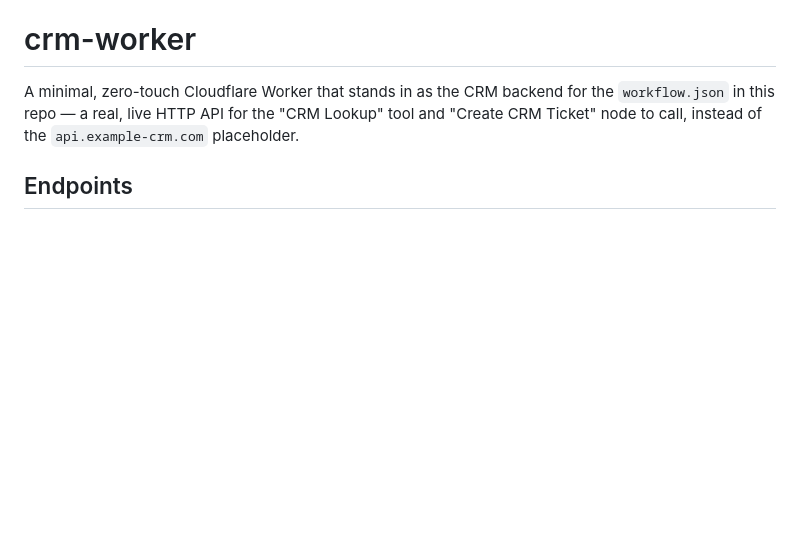
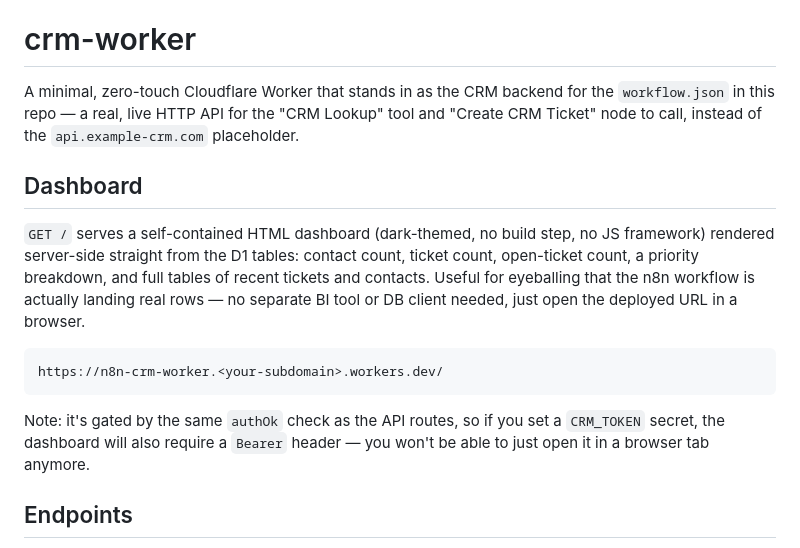
Before and after one commit to allocsys/n8n-agentic-ops, a Markdown page: crm-worker/README.md, the part around the change. Drawn GitHub-style; blank space fills up the shorter version.

Commit message:
Document the GET / dashboard route in crm-worker README

````diff
--- a/crm-worker/README.md
+++ b/crm-worker/README.md
@@ -4,6 +4,23 @@ A minimal, zero-touch Cloudflare Worker that stands in as the CRM backend
 for the `workflow.json` in this repo — a real, live HTTP API for the
 "CRM Lookup" tool and "Create CRM Ticket" node to call, instead of the
 `api.example-crm.com` placeholder.
+
+## Dashboard
+
+`GET /` serves a self-contained HTML dashboard (dark-themed, no build step,
+no JS framework) rendered server-side straight from the D1 tables: contact
+count, ticket count, open-ticket count, a priority breakdown, and full
+tables of recent tickets and contacts. Useful for eyeballing that the n8n
+workflow is actually landing real rows — no separate BI tool or DB client
+needed, just open the deployed URL in a browser.
+
+```
+https://n8n-crm-worker.<your-subdomain>.workers.dev/
+```
+
+Note: it's gated by the same `authOk` check as the API routes, so if you set
+a `CRM_TOKEN` secret, the dashboard will also require a `Bearer` header —
+you won't be able to just open it in a browser tab anymore.
 
 ## Endpoints
 
````
